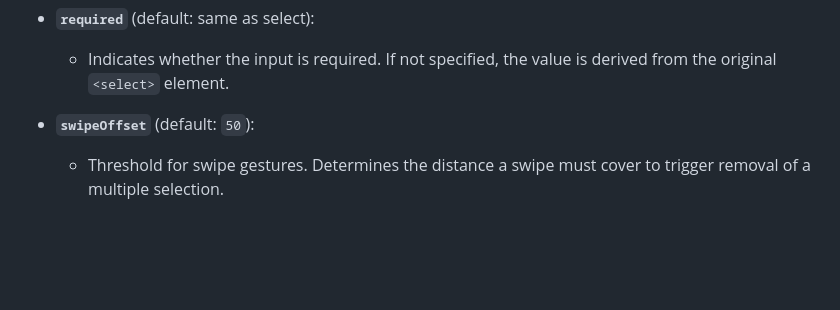
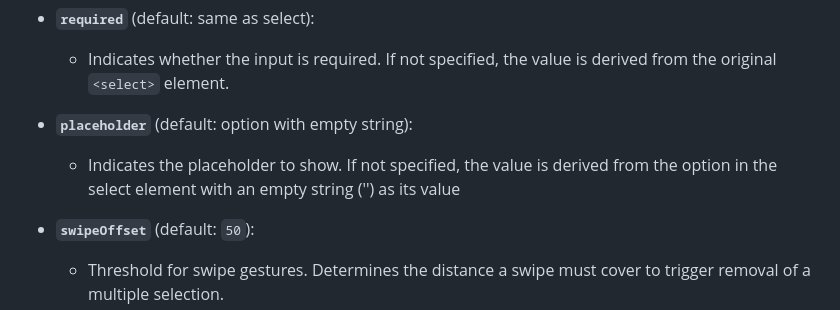
Before and after one commit to chalda-pnuzig/SimpleSearchableSelect, a Markdown page: README.md, the part around the change. GitHub-like rendering; blank space fills up the shorter version.

Commit message:
feat: Documentation for customizable placeholder

```diff
--- a/README.md
+++ b/README.md
@@ -93,6 +93,9 @@ When creating an instance of SimpleSearchableSelect, you can customize its behav
 
 - **`required`** (default: same as select):
     - Indicates whether the input is required. If not specified, the value is derived from the original `<select>` element.
+
+- **`placeholder`** (default: option with empty string):
+    - Indicates the placeholder to show. If not specified, the value is derived from the option in the select element with an empty string ('') as its value
 
 - **`swipeOffset`** (default: `50`):
     - Threshold for swipe gestures. Determines the distance a swipe must cover to trigger removal of a multiple selection.
```
